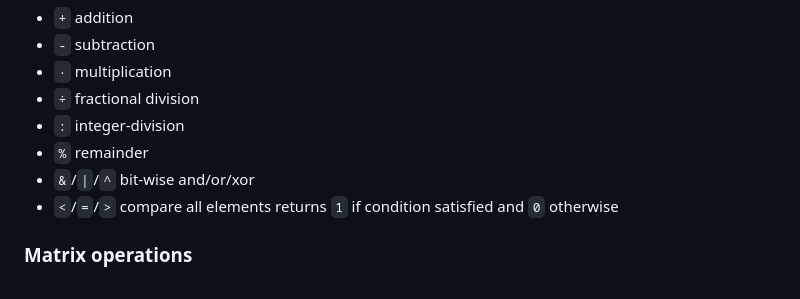
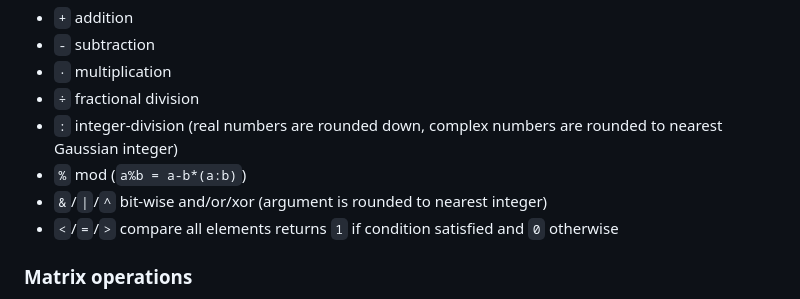
Before and after one commit to bsoelch/OneChar.js, a Markdown page: ItrLang.md, the part around the change. GitHub-like rendering.

```diff
--- a/ItrLang.md
+++ b/ItrLang.md
@@ -99,9 +99,9 @@ binary:
 * `-` subtraction
 * `·` multiplication
 * `÷` fractional division
-* `:` integer-division
-* `%` remainder
-* `&`/`|`/`^` bit-wise and/or/xor
+* `:` integer-division (real numbers are rounded down, complex numbers are rounded to nearest Gaussian integer)
+* `%` mod (`a%b = a-b*(a:b)`)
+* `&`/`|`/`^` bit-wise and/or/xor (argument is rounded to nearest integer)
 * `<`/`=`/`>` compare all elements returns `1` if condition satisfied and `0` otherwise
 
 ### Matrix operations
```
